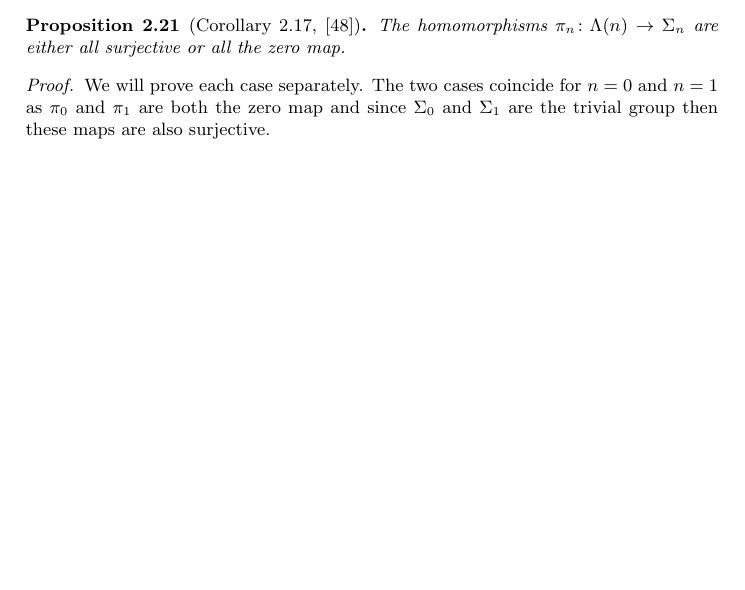
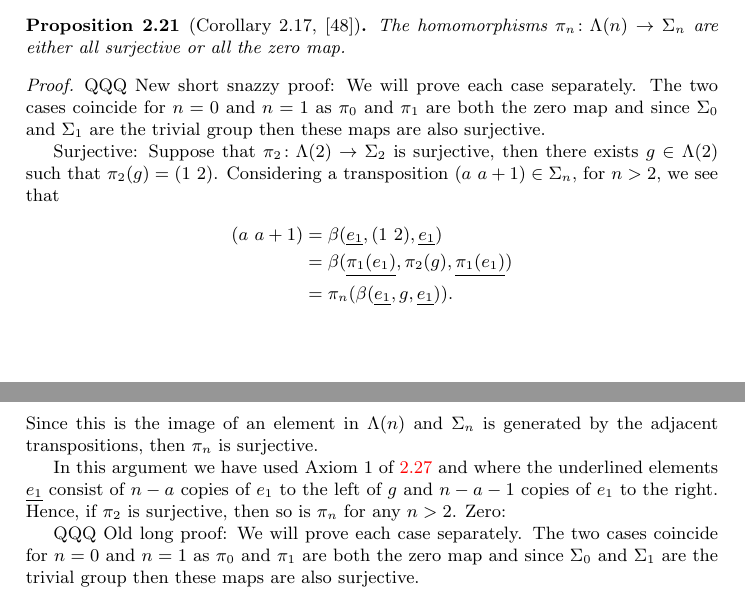
Before and after one commit to nickgurski/action_operads, a LaTeX document (paper/operads_paper.tex, which reads paper/2-action_operads/2-action_operads.tex): part of page 13 of 87 before the commit and two parts of pages 13 and 14 of 88 after it, the two joined at a grey line, cut so that both start at the same text, the shorter picture padded with empty space. Compiled offline with pdfLaTeX.

Commit message:
Shortening surj/zero proof

```diff
--- a/paper/2-action_operads/2-action_operads.tex
+++ b/paper/2-action_operads/2-action_operads.tex
@@ -541,6 +541,20 @@ The operad multiplication of elements in the image is also in the image, as is t
 The homomorphisms $\pi_n \colon \Lambda(n) \rightarrow \Sigma_n$ are either all surjective or all the zero map.
 \end{prop}
 \begin{proof}
+QQQ New short snazzy proof:
+We will prove each case separately. The two cases coincide for $n = 0$ and $n = 1$ as $\pi_0$ and $\pi_1$ are both the zero map and since $\Sigma_0$ and $\Sigma_1$ are the trivial group then these maps are also surjective.
+
+Surjective: Suppose that $\pi_2 \colon \Lambda(2) \rightarrow \Sigma_2$ is surjective, then there exists $g \in \Lambda(2)$ such that $\pi_2(g) = \trans{1}{2}$. Considering a transposition $\trans{a}{a+1} \in \Sigma_n$, for $n > 2$, we see that
+  \begin{align*}
+      \trans{a}{a+1} &= \beta(\underline{e_1},\trans{1}{2},\underline{e_1}) \\ &= \beta(\underline{\pi_1(e_1)},\pi_2(g),\underline{\pi_1(e_1)}) \\
+      &= \pi_n(\beta(\underline{e_1},g,\underline{e_1})).
+  \end{align*}
+Since this is the image of an element in $\Lambda(n)$ and $\Sigma_n$ is generated by the adjacent transpositions, then $\pi_n$ is surjective.
+
+In this argument we have used Axiom 1 of \ref{thm:charAOp} and where the underlined elements $\underline{e_1}$ consist of $n-a$ copies of $e_1$ to the left of $g$ and $n-a-1$ copies of $e_1$ to the right. Hence, if $\pi_2$ is surjective, then so is $\pi_n$ for any $n > 2$.
+Zero:
+
+QQQ Old long proof:
 We will prove each case separately. The two cases coincide for $n = 0$ and $n = 1$ as $\pi_0$ and $\pi_1$ are both the zero map and since $\Sigma_0$ and $\Sigma_1$ are the trivial group then these maps are also surjective.
 
 Any homomorphism $G \rightarrow \Sigma_2$ must necessarily be surjective or the zero map. To begin we will show that if $\pi_2 \colon \Lambda(2) \rightarrow \Sigma_2$ is surjective then, by induction, the rest of the maps $\pi_n$ are also surjective. If $\pi_2$ is surjective then there exists an element $g_{1,1} \in \Lambda(2)$ such that $\pi_2(g_{1,1}) = \trans{1}{2}$. Now assume that for some $j \geq 2$ that $\pi_j$ is surjective. In particular, this means that for each transposition $\trans{a}{a+k} \in \Sigma_j$, where $1 \leq a \leq j-1$ and $a + k \leq j$, there exists $g_{a,k} \in \Lambda(j)$ such that $\pi_j(g_{a,k}) = \trans{a}{a+k}$. We will use these assumptions to show that each transposition in $\Sigma_{j+1}$ can be written as the image under $\pi_{j+1}$ of some element in $\Lambda(j+1)$, hence any permutation in $\Sigma_{j+1}$ can similarly be written.
```
Also changed, not shown: paper/operads_paper.pdf.
